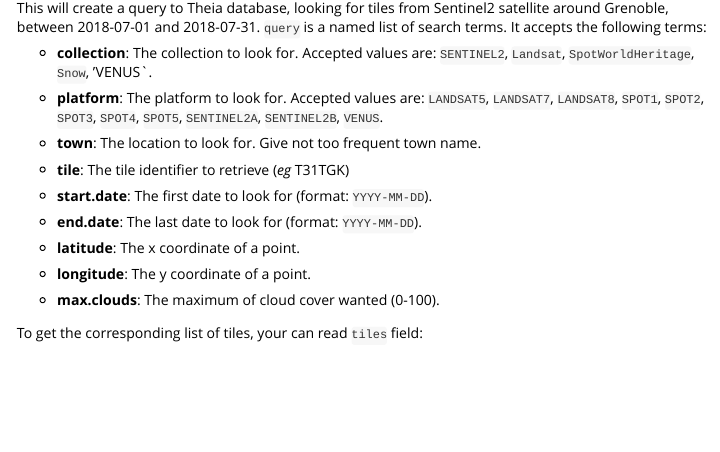
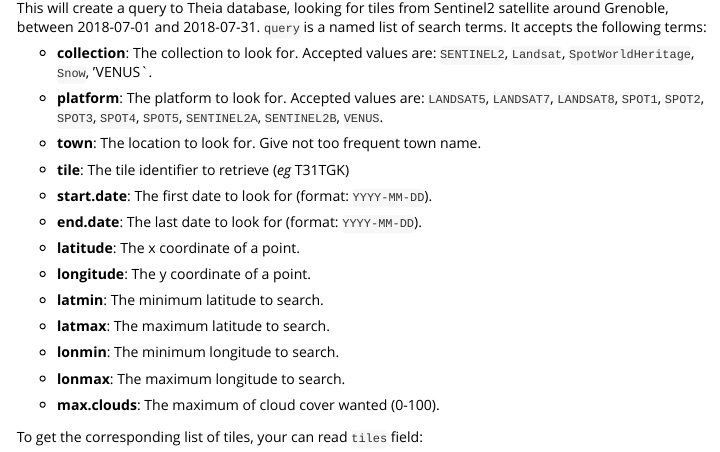
Before and after one commit to norival/theiaR, an R Markdown document (vignettes/quick-start.Rmd): the page in a window 1100 px wide, from 1040 px down. Rendered offline with R 4.5, knitr and Pandoc, with nearby package versions; some code elsewhere in the file could not run offline.

Commit message:
update vignette

```diff
--- a/vignettes/quick-start.Rmd
+++ b/vignettes/quick-start.Rmd
@@ -98,6 +98,14 @@ list of search terms. It accepts the following terms:
 
 * __longitude__: The y coordinate of a point.
 
+* __latmin__: The minimum latitude to search.
+
+* __latmax__: The maximum latitude to search.
+
+* __lonmin__: The minimum longitude to search.
+
+* __lonmax__: The maximum longitude to search.
+
 * __max.clouds__: The maximum of cloud cover wanted (0-100).
 
 
```
